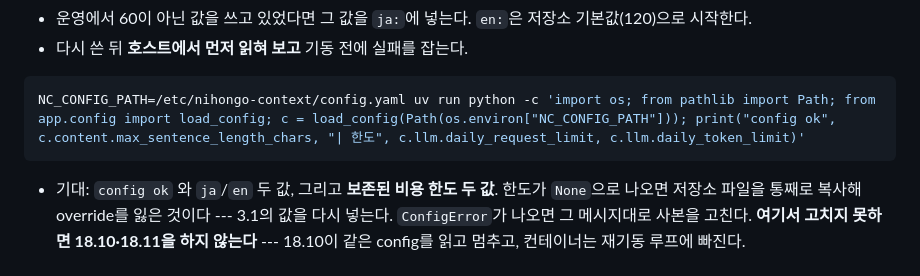
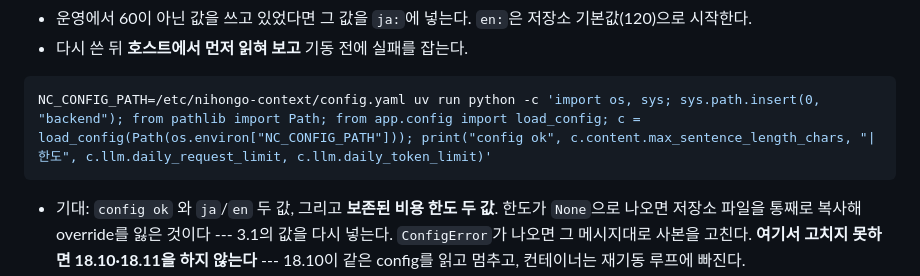
Before and after one commit to Junon-archive/japanese-learning-app, a Markdown page: infra/DEPLOY.md, the part around the change. Rendered like a GitHub page.

Commit message:
infra: DEPLOY.md 18.9 검증 스니펫에 backend import 경로를 넣는다
사용자가 운영 배포 중 찾아 고친 §18 버그 3건(단계 순서, load_config의 Path,
비용 한도 출력)에 이어, 같은 스니펫에 남아 있던 네 번째 취약점이다.
`uv run python`은 `backend/`를 import 경로에 넣지 않으므로(pytest의 pythonpath와
mypy의 mypy_path만 설정에 있다) 저장소 루트에서 그대로 치면
`ModuleNotFoundError: No module named 'app'`로 죽는다 --- 실제로 재현했다.

이 문서의 기존 관례가 이미 그 형태다(299행의 비용 한도 확인 스니펫이
`sys.path.insert(0, "backend")`를 쓴다). §18만 빠뜨렸던 것을 맞췄다.

Co-Authored-By: Claude Opus 5 (1M context) <noreply@anthropic.com>
Claude-Session: https://claude.ai/code/session_011NigyXWxC5ncVLDKXivPDe

````diff
--- a/infra/DEPLOY.md
+++ b/infra/DEPLOY.md
@@ -1838,7 +1838,7 @@ sudo cp /etc/nihongo-context/config.yaml /etc/nihongo-context/config.yaml.pre-mv
 -   다시 쓴 뒤 **호스트에서 먼저 읽혀 보고** 기동 전에 실패를 잡는다.
 
 ``` sh
-NC_CONFIG_PATH=/etc/nihongo-context/config.yaml uv run python -c 'import os; from pathlib import Path; from app.config import load_config; c = load_config(Path(os.environ["NC_CONFIG_PATH"])); print("config ok", c.content.max_sentence_length_chars, "| 한도", c.llm.daily_request_limit, c.llm.daily_token_limit)'
+NC_CONFIG_PATH=/etc/nihongo-context/config.yaml uv run python -c 'import os, sys; sys.path.insert(0, "backend"); from pathlib import Path; from app.config import load_config; c = load_config(Path(os.environ["NC_CONFIG_PATH"])); print("config ok", c.content.max_sentence_length_chars, "| 한도", c.llm.daily_request_limit, c.llm.daily_token_limit)'
 ```
 
 -   기대: `config ok` 와 `ja`/`en` 두 값, 그리고 **보존된 비용 한도 두 값**. 한도가 `None`으로 나오면
````
